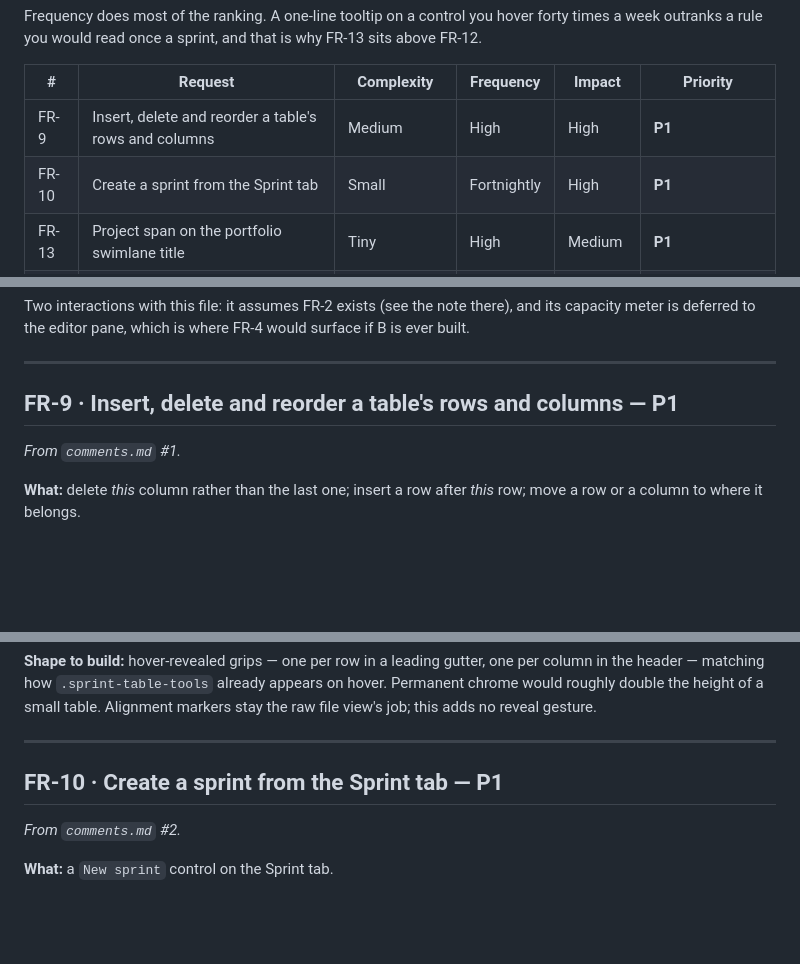
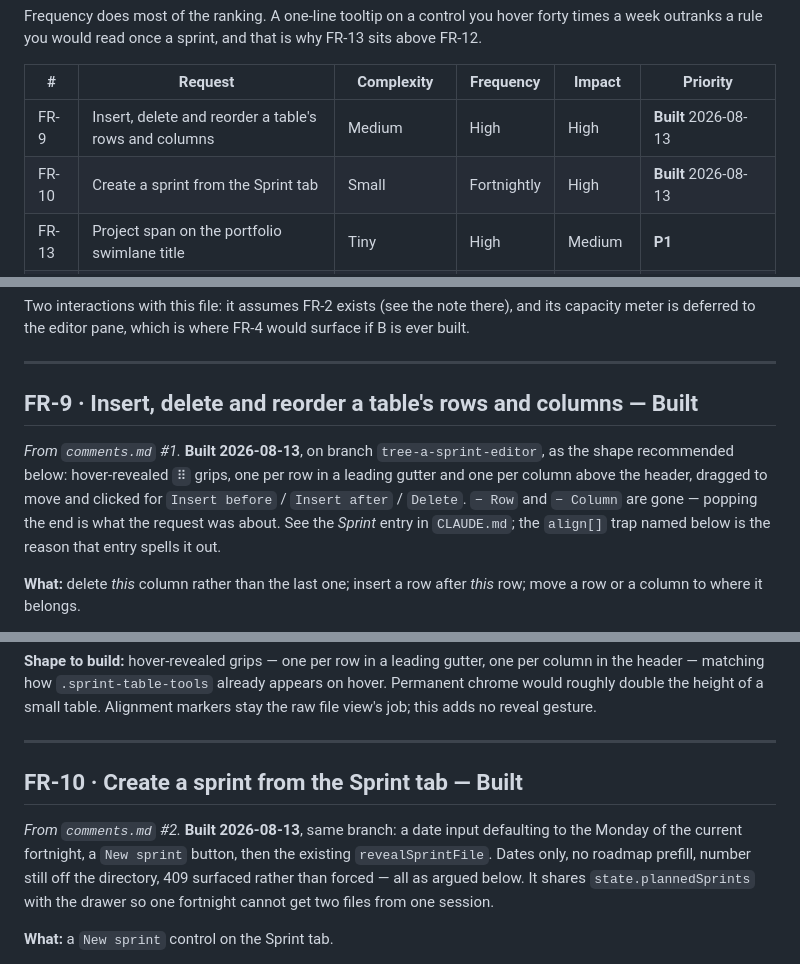
Before and after one commit to Qing-Hao/Mastermind, a Markdown page: feature_request.md, 3 parts joined by grey strips. GitHub-like rendering; blank space fills up the shorter version.

```diff
--- a/feature_request.md
+++ b/feature_request.md
@@ -38,8 +38,8 @@ why FR-13 sits above FR-12.
 
 | # | Request | Complexity | Frequency | Impact | Priority |
 |---|---|---|---|---|---|
-| FR-9 | Insert, delete and reorder a table's rows and columns | Medium | High | High | **P1** |
-| FR-10 | Create a sprint from the Sprint tab | Small | Fortnightly | High | **P1** |
+| FR-9 | Insert, delete and reorder a table's rows and columns | Medium | High | High | **Built** 2026-08-13 |
+| FR-10 | Create a sprint from the Sprint tab | Small | Fortnightly | High | **Built** 2026-08-13 |
 | FR-13 | Project span on the portfolio swimlane title | Tiny | High | Medium | **P1** |
 | FR-1 | Say that sprint task points and phase `effort_points` are one currency | Prose only | — | High | **P1** |
 | FR-2 | Portfolio-wide warnings, not just V2 | Small | High | High | **P1** |
@@ -381,9 +381,14 @@ surface if B is ever built.
 
 ---
 
-## FR-9 · Insert, delete and reorder a table's rows and columns — **P1**
+## FR-9 · Insert, delete and reorder a table's rows and columns — **Built**
 
-*From `comments.md` #1.*
+*From `comments.md` #1.* **Built 2026-08-13**, on branch `tree-a-sprint-editor`,
+as the shape recommended below: hover-revealed `⠿` grips, one per row in a leading
+gutter and one per column above the header, dragged to move and clicked for
+`Insert before` / `Insert after` / `Delete`. `− Row` and `− Column` are gone —
+popping the end is what the request was about. See the *Sprint* entry in
+`CLAUDE.md`; the `align[]` trap named below is the reason that entry spells it out.
 
 **What:** delete *this* column rather than the last one; insert a row after *this*
 row; move a row or a column to where it belongs.
@@ -433,9 +438,14 @@ Alignment markers stay the raw file view's job; this adds no reveal gesture.
 
 ---
 
-## FR-10 · Create a sprint from the Sprint tab — **P1**
+## FR-10 · Create a sprint from the Sprint tab — **Built**
 
-*From `comments.md` #2.*
+*From `comments.md` #2.* **Built 2026-08-13**, same branch: a date input defaulting
+to the Monday of the current fortnight, a `New sprint` button, then the existing
+`revealSprintFile`. Dates only, no roadmap prefill, number still off the directory,
+409 surfaced rather than forced — all as argued below. It shares
+`state.plannedSprints` with the drawer so one fortnight cannot get two files from
+one session.
 
 **What:** a `New sprint` control on the Sprint tab.
 
```
Also changed, not shown: other parts of feature_request.md (+1 -1 lines), CLAUDE.md (+38 -7 lines).
